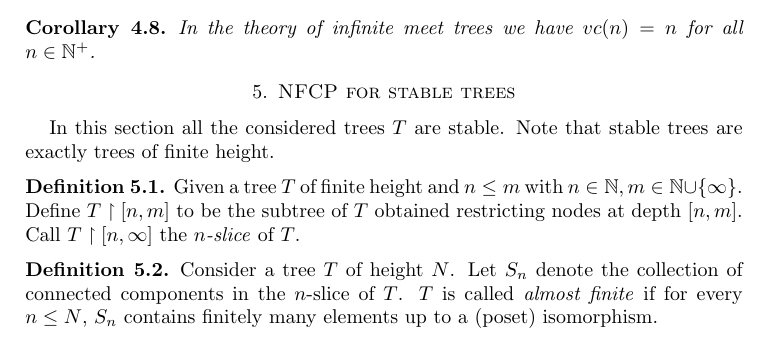
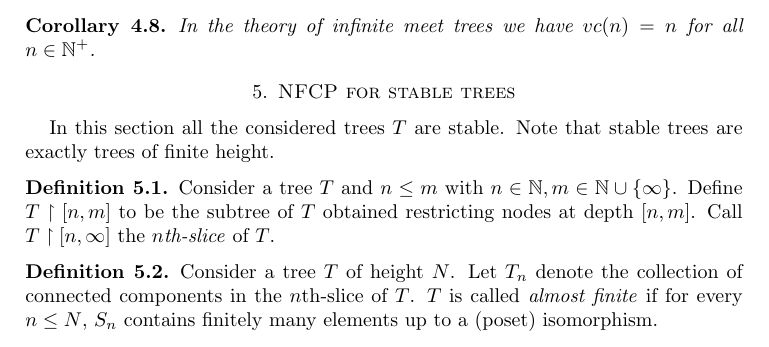
Before and after one commit to antonbobkov/Research, a LaTeX paper (research/Trees vc-density.tex): part of page 10 of 11, cut so that both start at the same text. Compiled offline with pdfLaTeX.

Commit message:
/ ‘research/Trees vc-density.tex’

```diff
--- a/research/Trees vc-density.tex
+++ b/research/Trees vc-density.tex
@@ -361,9 +361,9 @@ Putting all of those results together we are able to compute $\vc$-density of fo
 In this section all the considered trees $T$ are stable. Note that stable trees are exactly trees of finite height.
 
 \begin{Definition}
-Given a tree $T$ of finite height and $n \leq m$ with $n \in \N, m \in \N \cup \{\infty\}$. Define $T \midr [n,m]$ to be the subtree of $T$ obtained restricting nodes at depth $[n,m]$. Call $T \midr [n, \infty]$ the \emph{$n$-slice} of $T$.
+Consider a tree $T$ and $n \leq m$ with $n \in \N, m \in \N \cup \{\infty\}$. Define $T \midr [n,m]$ to be the subtree of $T$ obtained restricting nodes at depth $[n,m]$. Call $T \midr [n, \infty]$ the \emph{$n$th-slice} of $T$.
 \end{Definition}
 
 \begin{Definition}
-	Consider a tree $T$ of height $N$. Let $S_n$ denote the collection of connected components in the $n$-slice of $T$. $T$ is called \emph{almost finite} if for every $n \leq N$, $S_n$ contains finitely many elements up to a (poset) isomorphism.
+	Consider a tree $T$ of height $N$. Let $T_n$ denote the collection of connected components in the $n$th-slice of $T$. $T$ is called \emph{almost finite} if for every $n \leq N$, $S_n$ contains finitely many elements up to a (poset) isomorphism.
 \end{Definition}
```
Also changed, not shown: research/Trees vc-density.tex (8 more changed lines).
